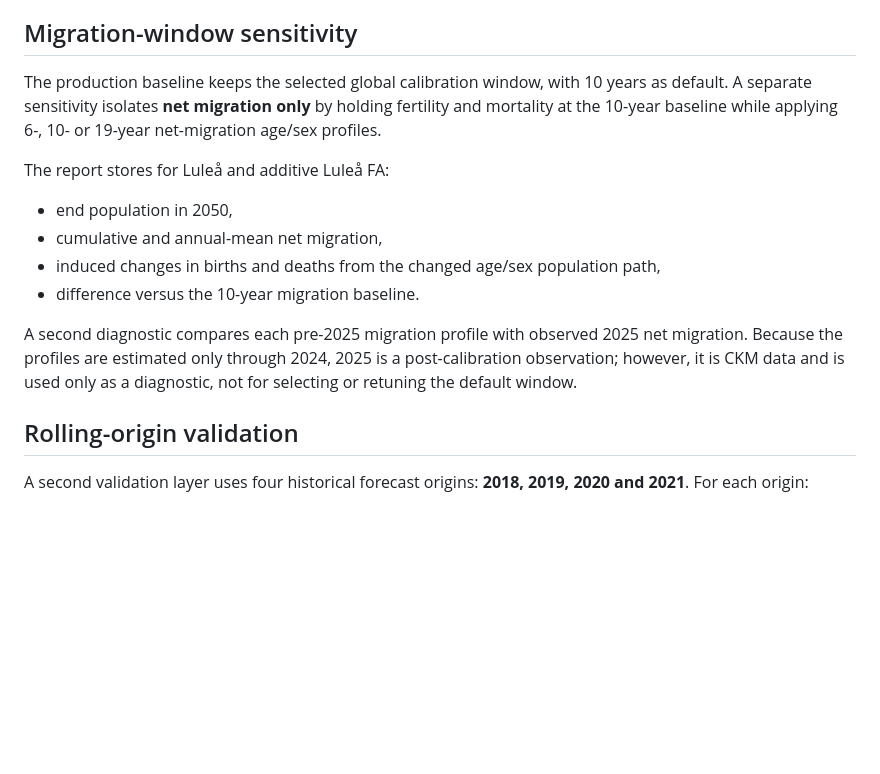
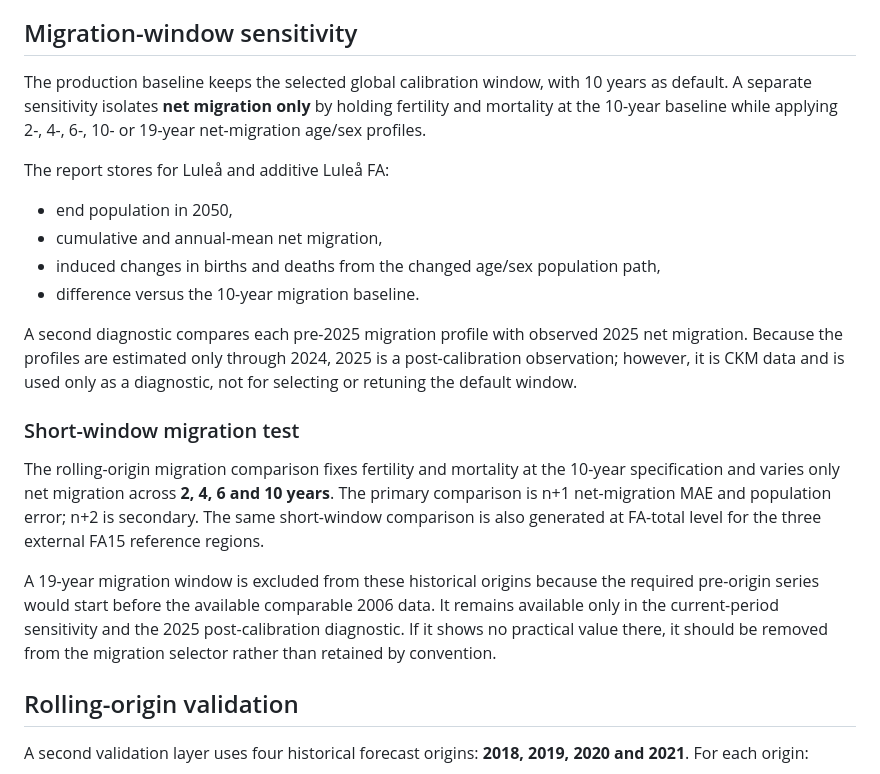
Before and after one commit to Lulea-statistik/Lulea-befolkningsprognos-raps, a Markdown page: docs/VALIDATION.md, the part around the change. Drawn GitHub-style; blank space fills up the shorter version.

Commit message:
Define short-window migration validation

```diff
--- a/docs/VALIDATION.md
+++ b/docs/VALIDATION.md
@@ -92,7 +92,7 @@ This comparison is a forward assumption sensitivity, not a historical score and
 
 ## Migration-window sensitivity
 
-The production baseline keeps the selected global calibration window, with 10 years as default. A separate sensitivity isolates **net migration only** by holding fertility and mortality at the 10-year baseline while applying 6-, 10- or 19-year net-migration age/sex profiles.
+The production baseline keeps the selected global calibration window, with 10 years as default. A separate sensitivity isolates **net migration only** by holding fertility and mortality at the 10-year baseline while applying 2-, 4-, 6-, 10- or 19-year net-migration age/sex profiles.
 
 The report stores for Luleå and additive Luleå FA:
 - end population in 2050,
@@ -101,6 +101,12 @@ The report stores for Luleå and additive Luleå FA:
 - difference versus the 10-year migration baseline.
 
 A second diagnostic compares each pre-2025 migration profile with observed 2025 net migration. Because the profiles are estimated only through 2024, 2025 is a post-calibration observation; however, it is CKM data and is used only as a diagnostic, not for selecting or retuning the default window.
+
+### Short-window migration test
+
+The rolling-origin migration comparison fixes fertility and mortality at the 10-year specification and varies only net migration across **2, 4, 6 and 10 years**. The primary comparison is n+1 net-migration MAE and population error; n+2 is secondary. The same short-window comparison is also generated at FA-total level for the three external FA15 reference regions.
+
+A 19-year migration window is excluded from these historical origins because the required pre-origin series would start before the available comparable 2006 data. It remains available only in the current-period sensitivity and the 2025 post-calibration diagnostic. If it shows no practical value there, it should be removed from the migration selector rather than retained by convention.
 
 ## Rolling-origin validation
 
```
